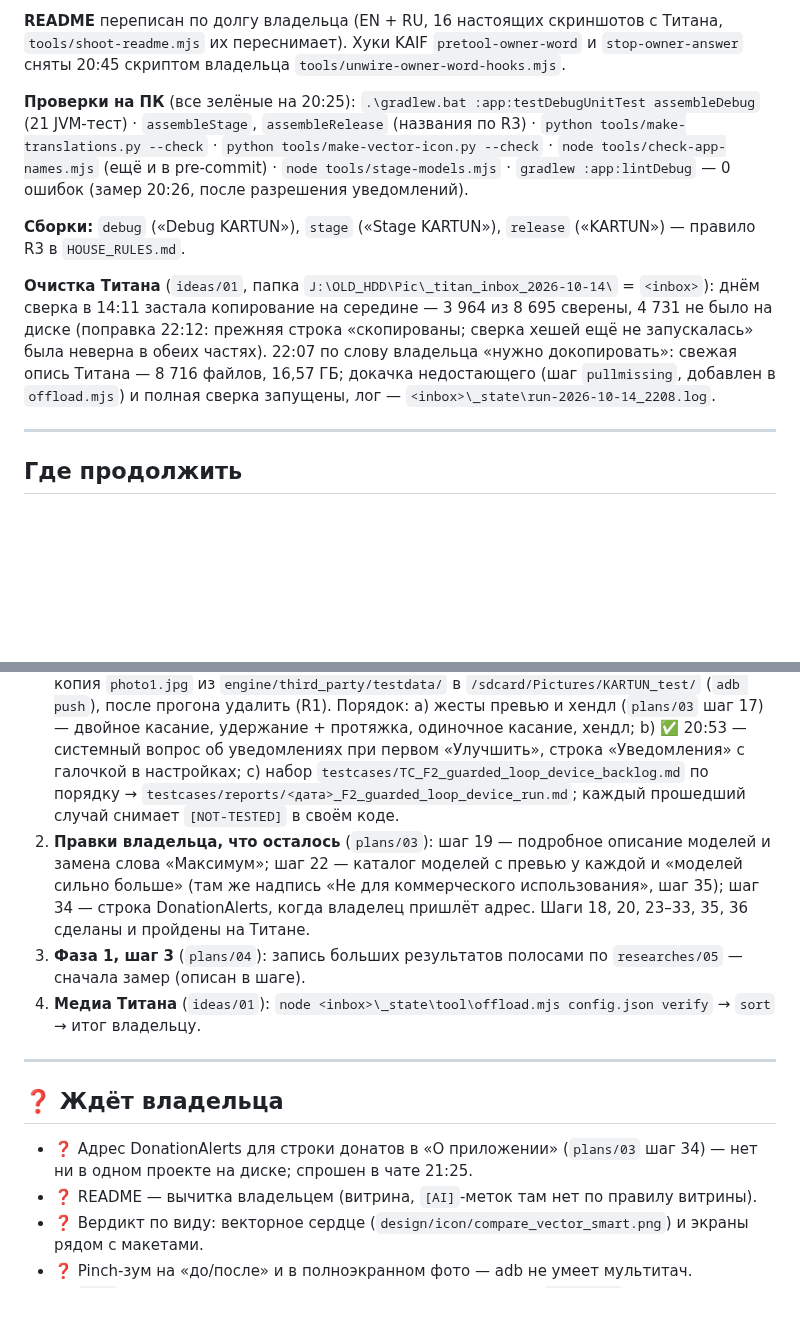
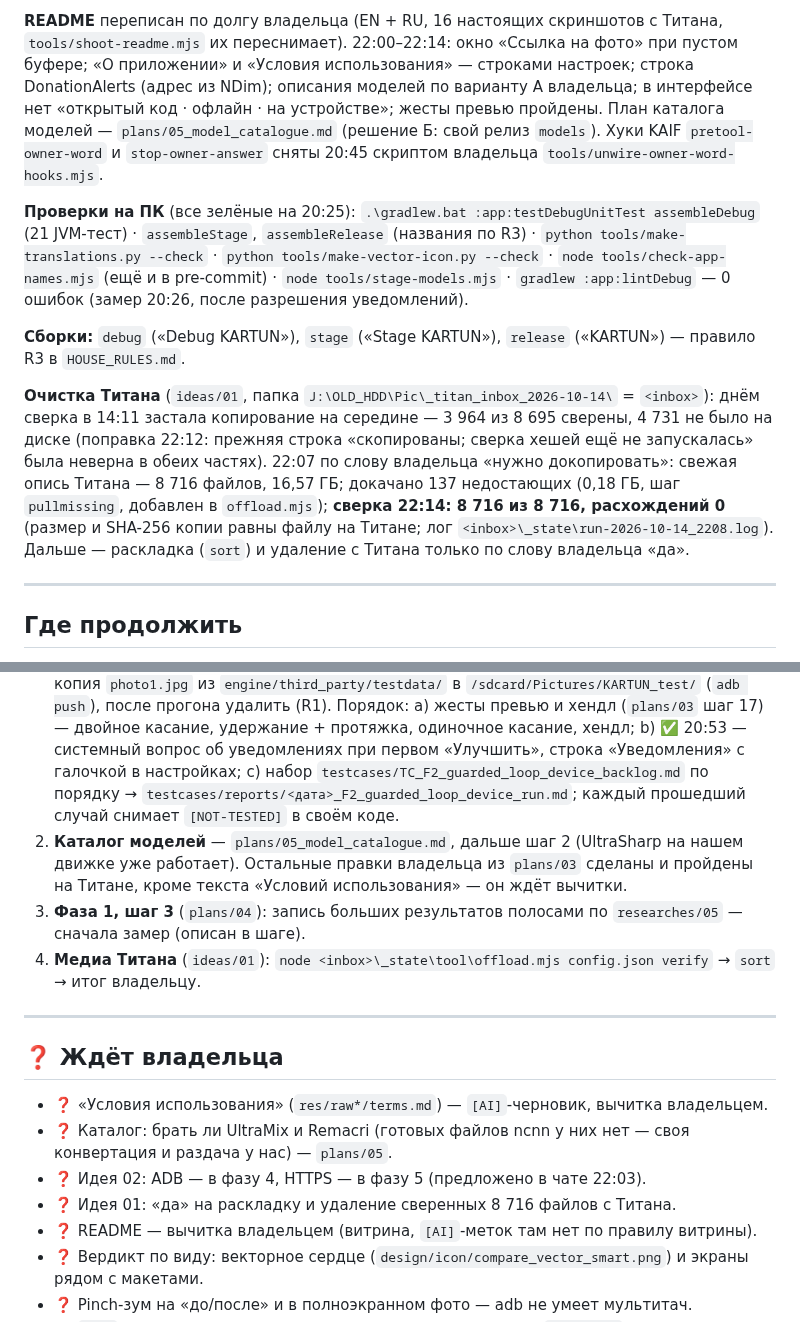
Before and after one commit to MikalaiKryvusha/KARTUN, a Markdown page: STATUS.md, 2 parts joined by grey strips. GitHub-like rendering; blank space fills up the shorter version.

Commit message:
docs(status): the Titan media are fully copied and verified (8 716 of 8 716 by SHA-256, 0 problems, 137 files topped up at 22:13); the 22:00-22:14 app work; what waits for the owner (ToU read-through, UltraMix/Remacri, idea 02 phases, the yes on deleting from the Titan)
Co-Authored-By: Claude Opus 5.5 (1M context) <noreply@anthropic.com>

```diff
--- a/STATUS.md
+++ b/STATUS.md
@@ -39,6 +39,9 @@ KARTUN, «Вставить ссылку»), «Улучшение» (сворач
 `testcases/TC_F2_guarded_loop_device_backlog.md` (25 случаев + 3 контрольных) и жесты самого превью (`plans/03` шаг 17).
 
 **README** переписан по долгу владельца (EN + RU, 16 настоящих скриншотов с Титана, `tools/shoot-readme.mjs` их переснимает).
+22:00–22:14: окно «Ссылка на фото» при пустом буфере; «О приложении» и «Условия использования» — строками настроек; строка
+DonationAlerts (адрес из NDim); описания моделей по варианту А владельца; в интерфейсе нет «открытый код · офлайн · на
+устройстве»; жесты превью пройдены. План каталога моделей — `plans/05_model_catalogue.md` (решение Б: свой релиз `models`).
 Хуки KAIF `pretool-owner-word` и `stop-owner-answer` сняты 20:45 скриптом владельца `tools/unwire-owner-word-hooks.mjs`.
 
 **Проверки на ПК** (все зелёные на 20:25): `.\gradlew.bat :app:testDebugUnitTest assembleDebug` (21 JVM-тест) · `assembleStage`,
@@ -51,8 +54,9 @@ KARTUN, «Вставить ссылку»), «Улучшение» (сворач
 **Очистка Титана** (`ideas/01`, папка `J:\OLD_HDD\Pic\_titan_inbox_2026-10-14\` = `<inbox>`): днём сверка в 14:11 застала
 копирование на середине — 3 964 из 8 695 сверены, 4 731 не было на диске (поправка 22:12: прежняя строка «скопированы; сверка
 хешей ещё не запускалась» была неверна в обеих частях). 22:07 по слову владельца «нужно докопировать»: свежая опись Титана —
-8 716 файлов, 16,57 ГБ; докачка недостающего (шаг `pullmissing`, добавлен в `offload.mjs`) и полная сверка запущены, лог —
-`<inbox>\_state\run-2026-10-14_2208.log`.
+8 716 файлов, 16,57 ГБ; докачано 137 недостающих (0,18 ГБ, шаг `pullmissing`, добавлен в `offload.mjs`); **сверка 22:14:
+8 716 из 8 716, расхождений 0** (размер и SHA-256 копии равны файлу на Титане; лог `<inbox>\_state\run-2026-10-14_2208.log`).
+Дальше — раскладка (`sort`) и удаление с Титана только по слову владельца «да».
 
 ---
 
@@ -68,9 +72,8 @@ KARTUN, «Вставить ссылку»), «Улучшение» (сворач
    b) ✅ 20:53 — системный вопрос об уведомлениях при первом «Улучшить», строка «Уведомления» с галочкой в настройках;
    c) набор `testcases/TC_F2_guarded_loop_device_backlog.md` по порядку → `testcases/reports/<дата>_F2_guarded_loop_device_run.md`;
    каждый прошедший случай снимает `[NOT-TESTED]` в своём коде.
-2. **Правки владельца, что осталось** (`plans/03`): шаг 19 — подробное описание моделей и замена слова «Максимум»; шаг 22 —
-   каталог моделей с превью у каждой и «моделей сильно больше» (там же надпись «Не для коммерческого использования», шаг 35);
-   шаг 34 — строка DonationAlerts, когда владелец пришлёт адрес. Шаги 18, 20, 23–33, 35, 36 сделаны и пройдены на Титане.
+2. **Каталог моделей** — `plans/05_model_catalogue.md`, дальше шаг 2 (UltraSharp на нашем движке уже работает). Остальные
+   правки владельца из `plans/03` сделаны и пройдены на Титане, кроме текста «Условий использования» — он ждёт вычитки.
 3. **Фаза 1, шаг 3** (`plans/04`): запись больших результатов полосами по `researches/05` — сначала замер (описан в шаге).
 4. **Медиа Титана** (`ideas/01`): `node <inbox>\_state\tool\offload.mjs config.json verify` → `sort` → итог владельцу.
 
@@ -78,7 +81,10 @@ KARTUN, «Вставить ссылку»), «Улучшение» (сворач
 
 ## ❓ Ждёт владельца
 
-- ❓ Адрес DonationAlerts для строки донатов в «О приложении» (`plans/03` шаг 34) — нет ни в одном проекте на диске; спрошен в чате 21:25.
+- ❓ «Условия использования» (`res/raw*/terms.md`) — `[AI]`-черновик, вычитка владельцем.
+- ❓ Каталог: брать ли UltraMix и Remacri (готовых файлов ncnn у них нет — своя конвертация и раздача у нас) — `plans/05`.
+- ❓ Идея 02: ADB — в фазу 4, HTTPS — в фазу 5 (предложено в чате 22:03).
+- ❓ Идея 01: «да» на раскладку и удаление сверенных 8 716 файлов с Титана.
 - ❓ README — вычитка владельцем (витрина, `[AI]`-меток там нет по правилу витрины).
 - ❓ Вердикт по виду: векторное сердце (`design/icon/compare_vector_smart.png`) и экраны рядом с макетами.
 - ❓ Pinch-зум на «до/после» и в полноэкранном фото — adb не умеет мультитач.
```
Also changed, not shown: ideas/01_titan_telegram_media_to_J_collection.md (+1 -1 lines).
